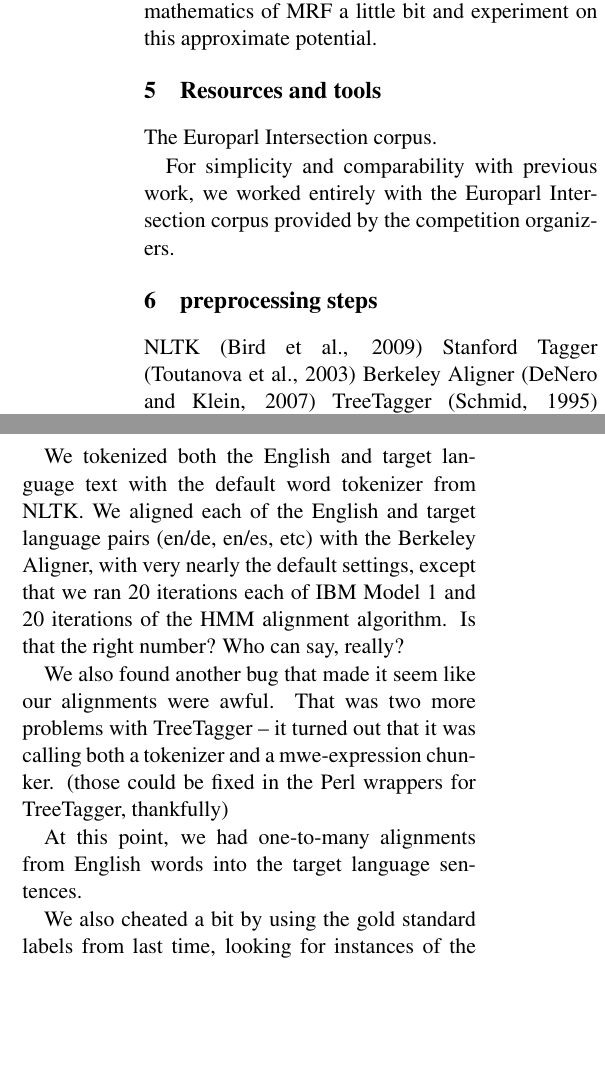
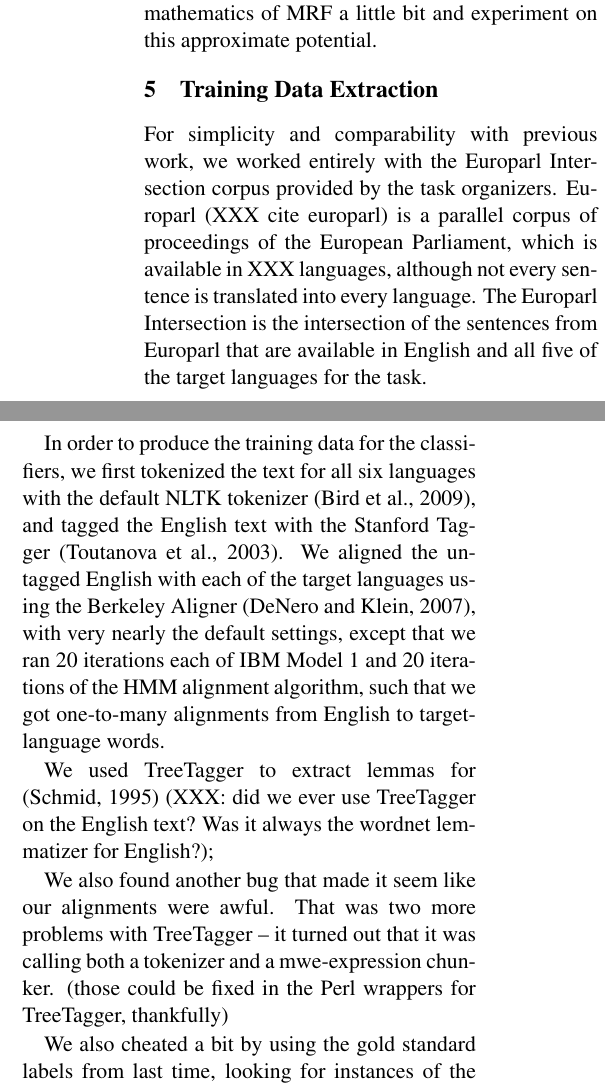
Before and after one commit to hltdi/semeval2013, a LaTeX paper (paper/semeval2013.tex): two parts of the columns of page 3 of 5, joined at a grey line, cut so that both start at the same text, the shorter picture padded with empty space. Compiled offline with pdfLaTeX.

Commit message:
little bit of writing

```diff
--- a/paper/semeval2013.tex
+++ b/paper/semeval2013.tex
@@ -197,35 +198,33 @@ problem with joint probability as potentials, conditional probability as
 potentials, we could abuse the mathematics of MRF a little bit and experiment
 on this approximate potential.
 
-\section{Resources and tools}
-The Europarl Intersection corpus.
+\section{Training Data Extraction}
+For simplicity and comparability with previous work, we worked entirely with
+the Europarl Intersection corpus provided by the task organizers.  Europarl
+(XXX cite europarl) is a parallel corpus of proceedings of the European
+Parliament, which is available in XXX languages, although not every sentence is
+translated into every language. The Europarl Intersection is the intersection
+of the sentences from Europarl that are available in English and all five of
+the target languages for the task.
 
-For simplicity and comparability with previous work, we worked entirely with
-the Europarl Intersection corpus provided by the competition organizers.
+In order to produce the training data for the classifiers, we first tokenized
+the text for all six languages with the default NLTK tokenizer \cite{nltkbook},
+and tagged the English text with the Stanford Tagger
+\cite{Toutanova03feature-richpart-of-speech}. We aligned the untagged English
+with each of the target languages using the Berkeley Aligner
+\cite{denero-klein:2007:ACLMain}, with very nearly the default settings, except
+that we ran 20 iterations each of IBM Model 1 and 20 iterations of the HMM
+alignment algorithm, such that we got one-to-many alignments from English to
+target-language words.
 
-
-\section{preprocessing steps}
-NLTK \cite{nltkbook}
-Stanford Tagger \cite{Toutanova03feature-richpart-of-speech}
-Berkeley Aligner \cite{denero-klein:2007:ACLMain}
-TreeTagger \cite{Schmid95improvementsin}
-megam for learning \footnote{\url{http://www.umiacs.umd.edu/~hal/megam/}}
-\cite{daume04cg-bfgs}
-
-We tokenized both the English and target language text with the default word
-tokenizer from NLTK.  We aligned each of the English and target language pairs
-(en/de, en/es, etc) with the Berkeley Aligner, with very nearly the default
-settings, except that we ran 20 iterations each of IBM Model 1 and 20
-iterations of the HMM alignment algorithm. Is that the right number? Who can
-say, really?
+We used TreeTagger to extract lemmas for \cite{Schmid95improvementsin}
+(XXX: did we ever use TreeTagger on the English text? Was it always the wordnet
+lemmatizer for English?);
 
 We also found another bug that made it seem like our alignments were awful.
 That was two more problems with TreeTagger -- it turned out that it was calling
 both a tokenizer and a mwe-expression chunker. (those could be fixed in the
 Perl wrappers for TreeTagger, thankfully)
-
-At this point, we had one-to-many alignments from English words into the target
-language sentences.
 
 We also cheated a bit by using the gold standard labels from last time, looking
 for instances of the gold labels in the target text; if our noun had an
```
Also changed, not shown: paper/semeval2013.tex (3 more changed lines).
